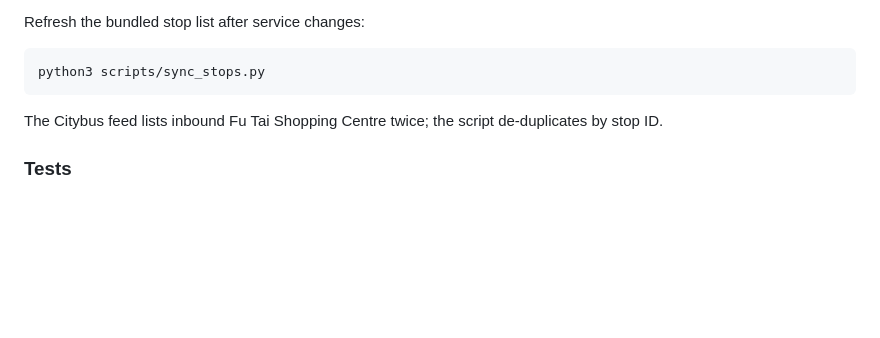
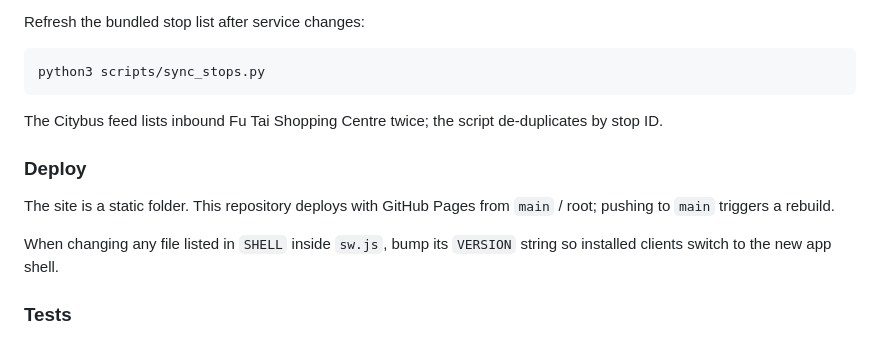
Before and after one commit to jiahanlyu1223-max/b3a-live, a Markdown page: README.md, the part around the change. Drawn GitHub-style; blank space fills up the shorter version.

Commit message:
Document deployment and service worker versioning

```diff
--- a/README.md
+++ b/README.md
@@ -99,6 +99,14 @@ python3 scripts/sync_stops.py
 The Citybus feed lists inbound Fu Tai Shopping Centre twice; the script
 de-duplicates by stop ID.
 
+### Deploy
+
+The site is a static folder. This repository deploys with GitHub Pages from
+`main` / root; pushing to `main` triggers a rebuild.
+
+When changing any file listed in `SHELL` inside `sw.js`, bump its `VERSION`
+string so installed clients switch to the new app shell.
+
 ### Tests
 
 Serve the folder, then open
```
